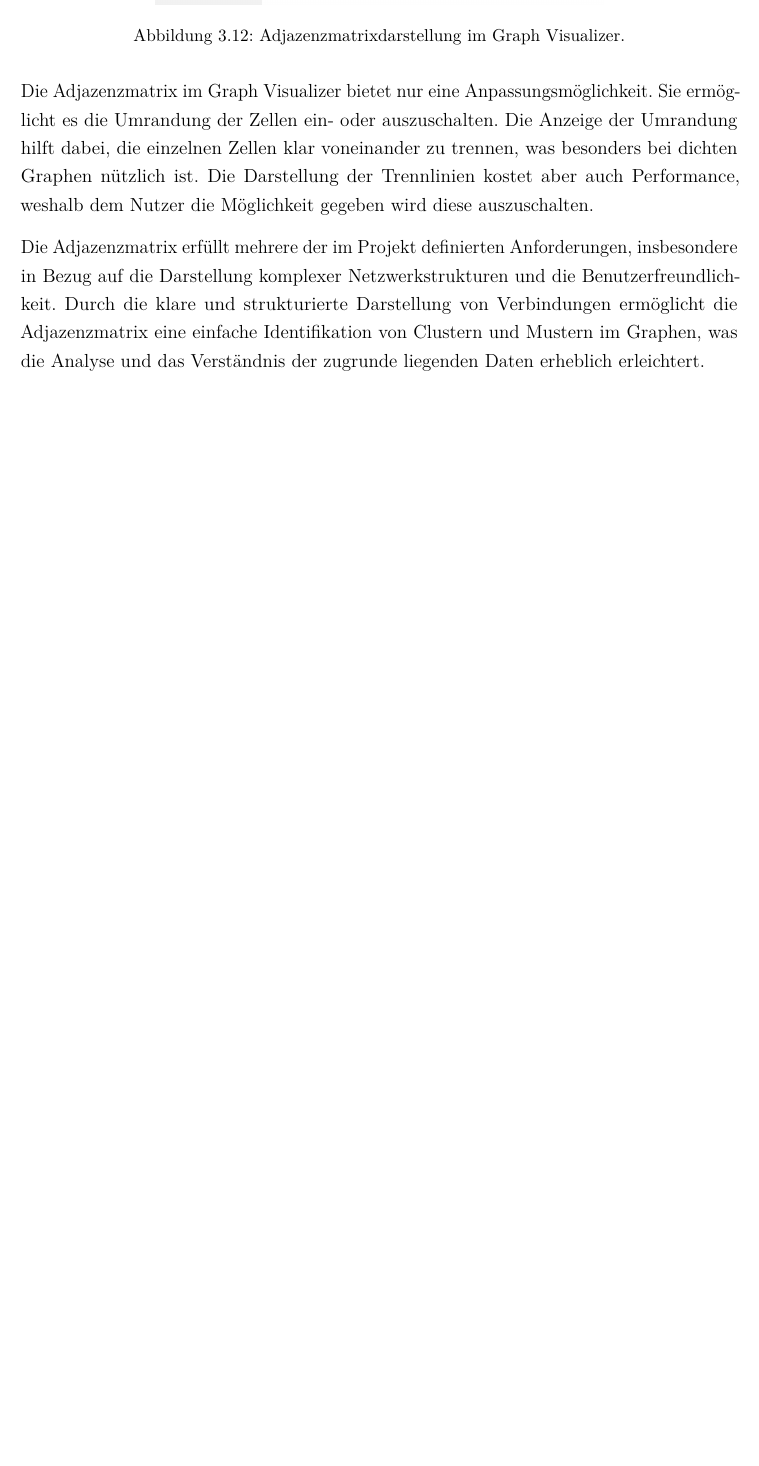
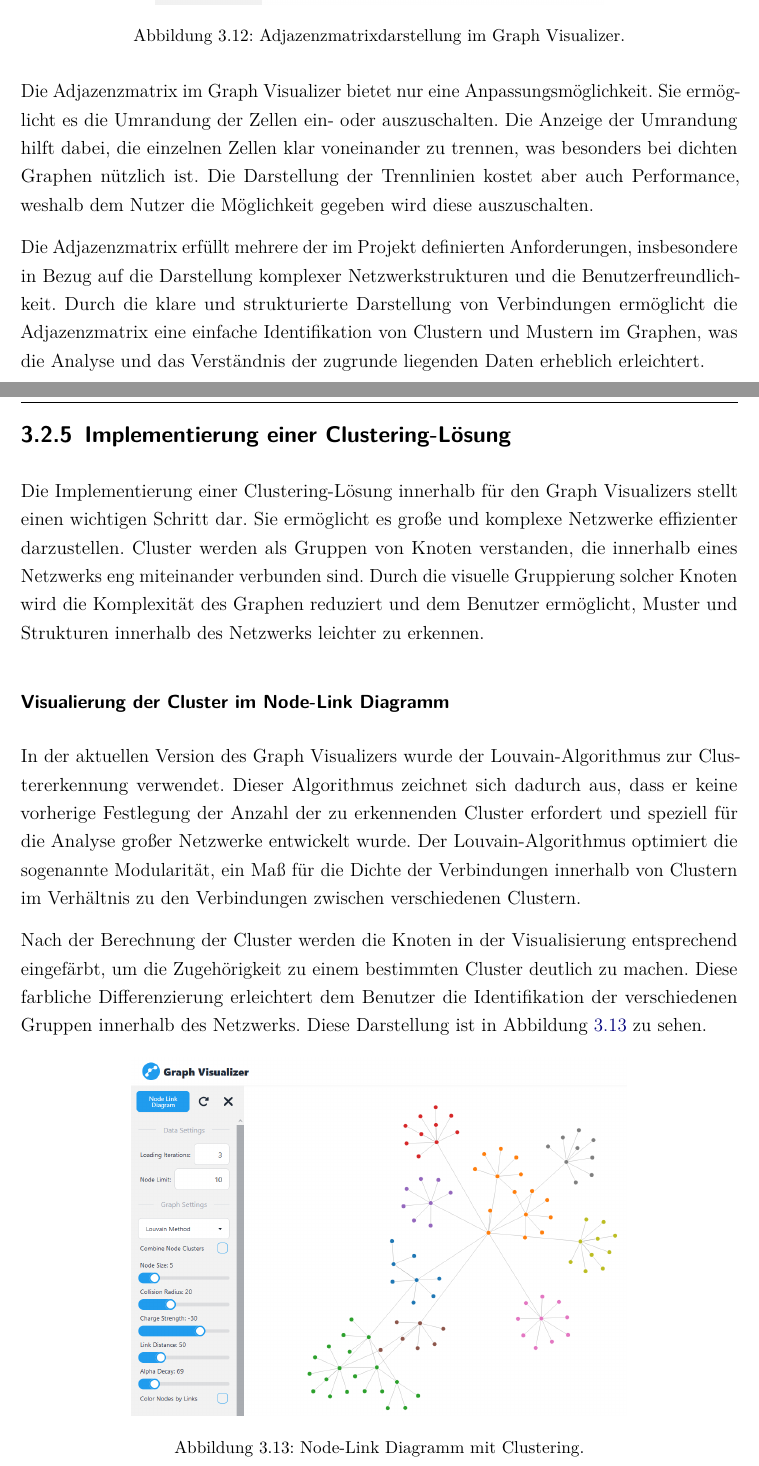
Before and after one commit to jwiedenmann/DHBW_T3100, a LaTeX document (tex/main.tex, which reads tex/content/chapter/03.tex): part of page 46 of 52 before the commit and two parts of pages 46 and 47 of 54 after it, the two joined at a grey line, cut so that both start at the same text, the shorter picture padded with empty space. Compiled offline with pdfLaTeX.

Commit message:
clustering

```diff
--- a/tex/content/chapter/03.tex
+++ b/tex/content/chapter/03.tex
@@ -418,3 +418,17 @@ Die Adjazenzmatrix im Graph Visualizer bietet nur eine Anpassungsmöglichkeit. S
 
 Die Adjazenzmatrix erfüllt mehrere der im Projekt definierten Anforderungen, insbesondere in Bezug auf die Darstellung komplexer Netzwerkstrukturen und die Benutzerfreundlichkeit. Durch die klare und strukturierte Darstellung von Verbindungen ermöglicht die Adjazenzmatrix eine einfache Identifikation von Clustern und Mustern im Graphen, was die Analyse und das Verständnis der zugrunde liegenden Daten erheblich erleichtert.
 
+\subsection{Implementierung einer Clustering-Lösung}
+
+Die Implementierung einer Clustering-Lösung innerhalb für den Graph Visualizers stellt einen wichtigen Schritt dar. Sie ermöglicht es große und komplexe Netzwerke effizienter darzustellen. Cluster werden als Gruppen von Knoten verstanden, die innerhalb eines Netzwerks eng miteinander verbunden sind. Durch die visuelle Gruppierung solcher Knoten wird die Komplexität des Graphen reduziert und dem Benutzer ermöglicht, Muster und Strukturen innerhalb des Netzwerks leichter zu erkennen.
+
+\subsubsection{Visualierung der Cluster im Node-Link Diagramm}
+
+In der aktuellen Version des Graph Visualizers wurde der Louvain-Algorithmus zur Clustererkennung verwendet. Dieser Algorithmus zeichnet sich dadurch aus, dass er keine vorherige Festlegung der Anzahl der zu erkennenden Cluster erfordert und speziell für die Analyse großer Netzwerke entwickelt wurde. Der Louvain-Algorithmus optimiert die sogenannte Modularität, ein Maß für die Dichte der Verbindungen innerhalb von Clustern im Verhältnis zu den Verbindungen zwischen verschiedenen Clustern.
+
+Nach der Berechnung der Cluster werden die Knoten in der Visualisierung entsprechend eingefärbt, um die Zugehörigkeit zu einem bestimmten Cluster deutlich zu machen. Diese farbliche Differenzierung erleichtert dem Benutzer die Identifikation der verschiedenen Gruppen innerhalb des Netzwerks. Diese Darstellung ist in Abbildung \ref{fig:realization:implementation:NodeLinkCluster} zu sehen.
+
+\begin{figure}[h]
+    \centering
+    \includegraphics[height=.5\textwidth]{images/03/ClusteringView.png}
+    \caption{Node-Link Diagramm mit Clustering.}
@@ -420,0 +442 @@ Die Adjazenzmatrix erfüllt mehrere der im Projekt definierten Anforderungen, in
+Die Zusammenfassung von Cluster-Nodes erfolgt, indem alle Knoten innerhalb eines Clusters zu einem einzigen großen Knoten zusammengefasst werden. Dieser neue, aggregierte Knoten repräsentiert alle ursprünglichen Knoten des Clusters und fasst ihre Verbindungen entsprechend zusammen. In der Benutzeroberfläche kann der Benutzer diese Funktion durch Aktivierung der Option \enquote{Combine Node Clusters} im \enquote{Graph Settings}-Panel nutzen.
```
Also changed, not shown: tex/images/03/ClusteringView.png (added), tex/images/03/CombinedClusteringView.png (added), tex/content/chapter/03.tex (19 more changed lines).
